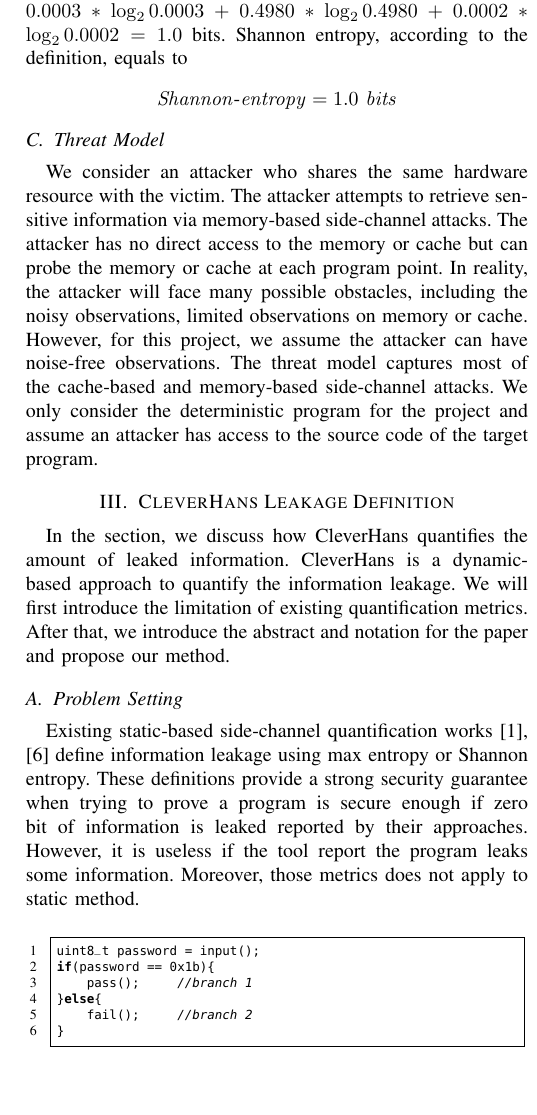
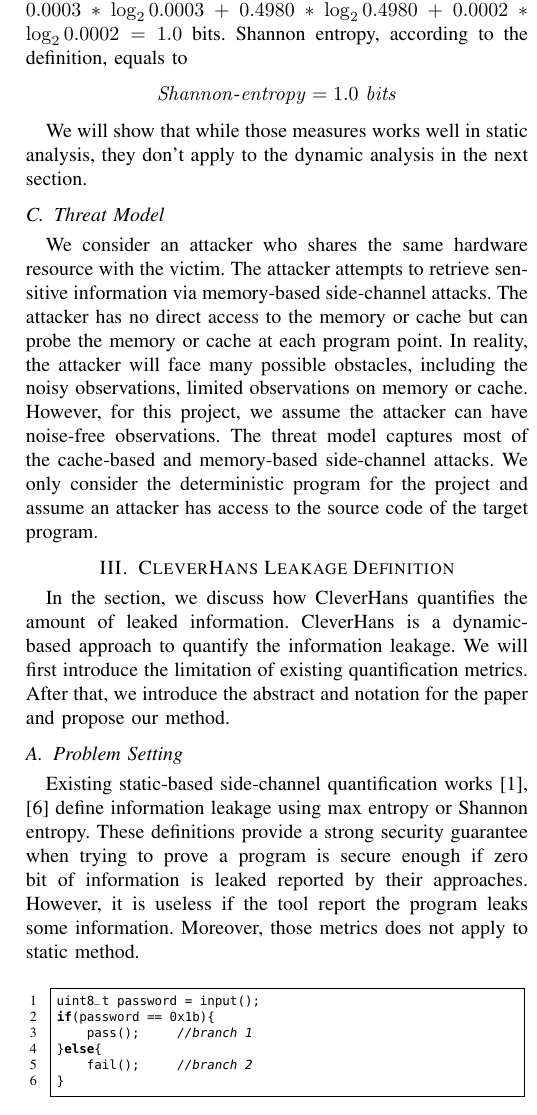
Before and after one commit to qinkunbao/QIF, a LaTeX paper (papers/SP2020_June_1/main.tex, which reads papers/SP2020_June_1/sections/background.tex, papers/SP2020_June_1/sections/trace_qif.tex): part of one column of page 4 of 13, cut so that both start at the same text, the shorter picture padded with empty space. Compiled offline with pdfLaTeX; a missing font is replaced by an installed copy or a similar font; a LaTeX package or settings file that is missing is left out.

Commit message:
update papers

```diff
--- a/papers/SP2020_June_1/sections/background.tex
+++ b/papers/SP2020_June_1/sections/background.tex
@@ -223,6 +223,9 @@
     \mathit{Shannon\text{-}entropy} = 1.0\ \mathit{bits}
 \end{displaymath}
 
+We will show that while those measures works well in static analysis,
+they don't apply to the dynamic analysis in the next section.
+
 \subsection{Threat Model}
 We consider an attacker who shares the same hardware resource with the victim.
 The attacker attempts to retrieve sensitive information via memory-based
--- a/papers/SP2020_June_1/sections/trace_qif.tex
+++ b/papers/SP2020_June_1/sections/trace_qif.tex
@@ -1,4 +1,5 @@
 \section{\tool{} Leakage Definition}
+\label{trace_qif}
 In the section, we discuss how \tool{} quantifies the amount of
 leaked information. \tool{} is a dynamic-based approach to
 quantify the information leakage. We will first introduce
```
